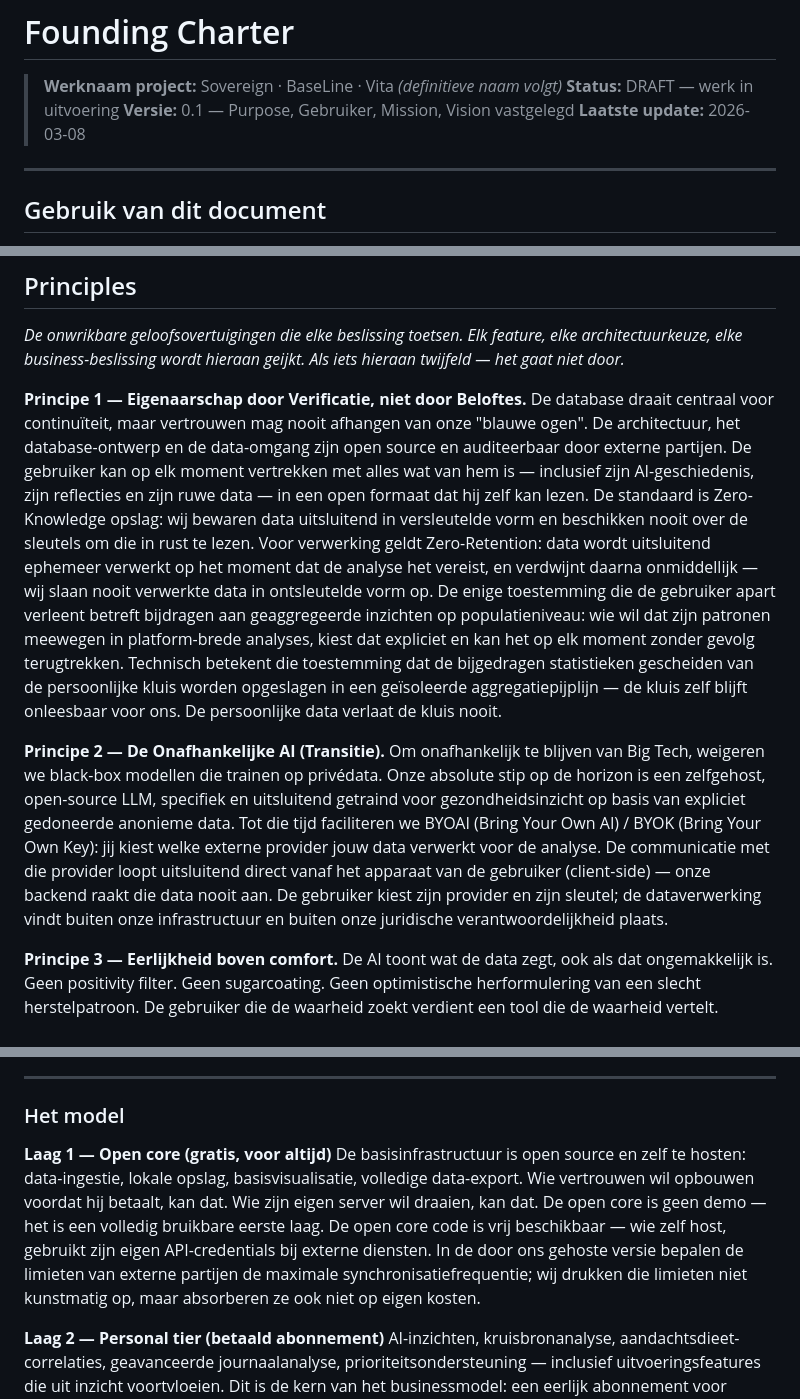
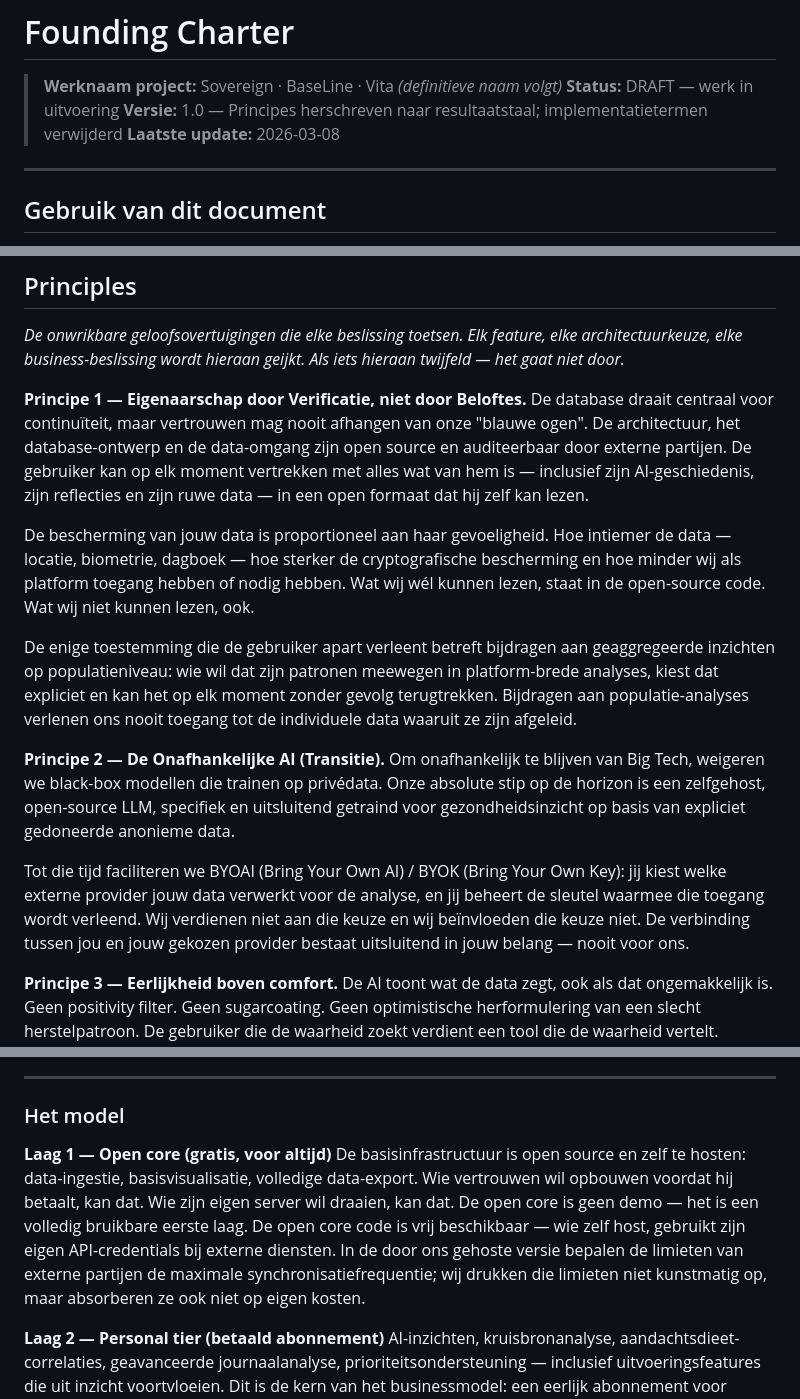
Before and after one commit to MikeyVK/ypsia, a Markdown page: docs/development/CHARTER.md, 3 parts joined by grey strips. Rendered like a GitHub page.

Commit message:
docs(P_RESEARCH): docs(charter): v1.0 — Principes herschreven naar resultaatstaal
Principe 1: implementatietermen verwijderd (Zero-Knowledge, Zero-Retention,
aggregatiepijplijn, "verlaat de kluis nooit") → proportionaliteitsbeginsel
als grondslag; verificatie via open-source code als mechanisme.

Principe 2: routing-architectuur (client-side execution) en juridisch
incorrect liability-disclaimer verwijderd → keuzevrijheid gebruiker en
afwezigheid van eigen belang als grondslag.

Laag 1: "lokale opslag" verwijderd (feitelijk onjuist geworden).

```diff
--- a/docs/development/CHARTER.md
+++ b/docs/development/CHARTER.md
@@ -2,7 +2,7 @@
 
 > **Werknaam project:** Sovereign · BaseLine · Vita *(definitieve naam volgt)*
 > **Status:** DRAFT — werk in uitvoering
-> **Versie:** 0.1 — Purpose, Gebruiker, Mission, Vision vastgelegd
+> **Versie:** 1.0 — Principes herschreven naar resultaatstaal; implementatietermen verwijderd
 > **Laatste update:** 2026-03-08
 
 ---
@@ -125,10 +125,16 @@ De mens die zichzelf eerlijk wil begrijpen heeft geen gebrek aan data. Hij heeft
 *De onwrikbare geloofsovertuigingen die elke beslissing toetsen. Elk feature, elke architectuurkeuze, elke business-beslissing wordt hieraan geijkt. Als iets hieraan twijfeld — het gaat niet door.*
 
 **Principe 1 — Eigenaarschap door Verificatie, niet door Beloftes.**
-De database draait centraal voor continuïteit, maar vertrouwen mag nooit afhangen van onze "blauwe ogen". De architectuur, het database-ontwerp en de data-omgang zijn open source en auditeerbaar door externe partijen. De gebruiker kan op elk moment vertrekken met alles wat van hem is — inclusief zijn AI-geschiedenis, zijn reflecties en zijn ruwe data — in een open formaat dat hij zelf kan lezen. De standaard is Zero-Knowledge opslag: wij bewaren data uitsluitend in versleutelde vorm en beschikken nooit over de sleutels om die in rust te lezen. Voor verwerking geldt Zero-Retention: data wordt uitsluitend ephemeer verwerkt op het moment dat de analyse het vereist, en verdwijnt daarna onmiddellijk — wij slaan nooit verwerkte data in ontsleutelde vorm op. De enige toestemming die de gebruiker apart verleent betreft bijdragen aan geaggregeerde inzichten op populatieniveau: wie wil dat zijn patronen meewegen in platform-brede analyses, kiest dat expliciet en kan het op elk moment zonder gevolg terugtrekken. Technisch betekent die toestemming dat de bijgedragen statistieken gescheiden van de persoonlijke kluis worden opgeslagen in een geïsoleerde aggregatiepijplijn — de kluis zelf blijft onleesbaar voor ons. De persoonlijke data verlaat de kluis nooit.
+De database draait centraal voor continuïteit, maar vertrouwen mag nooit afhangen van onze "blauwe ogen". De architectuur, het database-ontwerp en de data-omgang zijn open source en auditeerbaar door externe partijen. De gebruiker kan op elk moment vertrekken met alles wat van hem is — inclusief zijn AI-geschiedenis, zijn reflecties en zijn ruwe data — in een open formaat dat hij zelf kan lezen.
+
+De bescherming van jouw data is proportioneel aan haar gevoeligheid. Hoe intiemer de data — locatie, biometrie, dagboek — hoe sterker de cryptografische bescherming en hoe minder wij als platform toegang hebben of nodig hebben. Wat wij wél kunnen lezen, staat in de open-source code. Wat wij niet kunnen lezen, ook.
+
+De enige toestemming die de gebruiker apart verleent betreft bijdragen aan geaggregeerde inzichten op populatieniveau: wie wil dat zijn patronen meewegen in platform-brede analyses, kiest dat expliciet en kan het op elk moment zonder gevolg terugtrekken. Bijdragen aan populatie-analyses verlenen ons nooit toegang tot de individuele data waaruit ze zijn afgeleid.
 
 **Principe 2 — De Onafhankelijke AI (Transitie).**
-Om onafhankelijk te blijven van Big Tech, weigeren we black-box modellen die trainen op privédata. Onze absolute stip op de horizon is een zelfgehost, open-source LLM, specifiek en uitsluitend getraind voor gezondheidsinzicht op basis van expliciet gedoneerde anonieme data. Tot die tijd faciliteren we BYOAI (Bring Your Own AI) / BYOK (Bring Your Own Key): jij kiest welke externe provider jouw data verwerkt voor de analyse. De communicatie met die provider loopt uitsluitend direct vanaf het apparaat van de gebruiker (client-side) — onze backend raakt die data nooit aan. De gebruiker kiest zijn provider en zijn sleutel; de dataverwerking vindt buiten onze infrastructuur en buiten onze juridische verantwoordelijkheid plaats.
+Om onafhankelijk te blijven van Big Tech, weigeren we black-box modellen die trainen op privédata. Onze absolute stip op de horizon is een zelfgehost, open-source LLM, specifiek en uitsluitend getraind voor gezondheidsinzicht op basis van expliciet gedoneerde anonieme data.
+
+Tot die tijd faciliteren we BYOAI (Bring Your Own AI) / BYOK (Bring Your Own Key): jij kiest welke externe provider jouw data verwerkt voor de analyse, en jij beheert de sleutel waarmee die toegang wordt verleend. Wij verdienen niet aan die keuze en wij beïnvloeden die keuze niet. De verbinding tussen jou en jouw gekozen provider bestaat uitsluitend in jouw belang — nooit voor ons.
 
 **Principe 3 — Eerlijkheid boven comfort.**
 De AI toont wat de data zegt, ook als dat ongemakkelijk is. Geen positivity filter. Geen sugarcoating. Geen optimistische herformulering van een slecht herstelpatroon. De gebruiker die de waarheid zoekt verdient een tool die de waarheid vertelt. Eerlijkheid ontslaat ons niet van menselijkheid: wanneer data of journal structurele crisissignalen afgeven, verwijst het platform proactief door naar professionele hulp — dit is de enige uitzondering op onze weigering om te oordelen.
@@ -218,7 +224,7 @@ Onze oplossing is niet de spanning wegpoetsen. Het is de financieringsstructuur
 ### Het model
 
 **Laag 1 — Open core (gratis, voor altijd)**
-De basisinfrastructuur is open source en zelf te hosten: data-ingestie, lokale opslag, basisvisualisatie, volledige data-export. Wie vertrouwen wil opbouwen voordat hij betaalt, kan dat. Wie zijn eigen server wil draaien, kan dat. De open core is geen demo — het is een volledig bruikbare eerste laag. De open core code is vrij beschikbaar — wie zelf host, gebruikt zijn eigen API-credentials bij externe diensten. In de door ons gehoste versie bepalen de limieten van externe partijen de maximale synchronisatiefrequentie; wij drukken die limieten niet kunstmatig op, maar absorberen ze ook niet op eigen kosten.
+De basisinfrastructuur is open source en zelf te hosten: data-ingestie, basisvisualisatie, volledige data-export. Wie vertrouwen wil opbouwen voordat hij betaalt, kan dat. Wie zijn eigen server wil draaien, kan dat. De open core is geen demo — het is een volledig bruikbare eerste laag. De open core code is vrij beschikbaar — wie zelf host, gebruikt zijn eigen API-credentials bij externe diensten. In de door ons gehoste versie bepalen de limieten van externe partijen de maximale synchronisatiefrequentie; wij drukken die limieten niet kunstmatig op, maar absorberen ze ook niet op eigen kosten.
 
 **Laag 2 — Personal tier (betaald abonnement)**
 AI-inzichten, kruisbronanalyse, aandachtsdieet-correlaties, geavanceerde journaalanalyse, prioriteitsondersteuning — inclusief uitvoeringsfeatures die uit inzicht voortvloeien. Dit is de kern van het businessmodel: een eerlijk abonnement voor mensen die de volledige waarde willen en bereid zijn er direct voor te betalen. Wij verdienen uitsluitend aan de waarde die de gebruiker aan ons platform toekent — nooit aan een externe partij.
```
Also changed, not shown: other parts of docs/development/CHARTER.md (+1 -0 lines).
